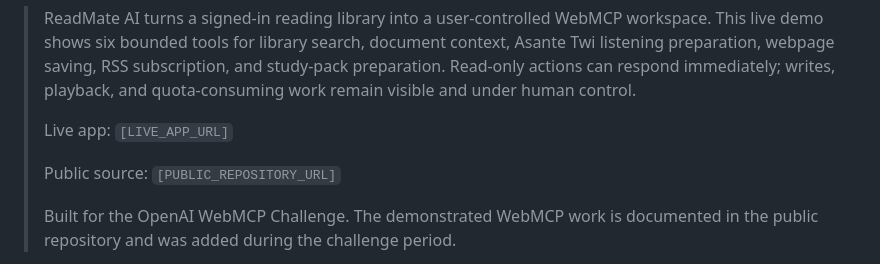
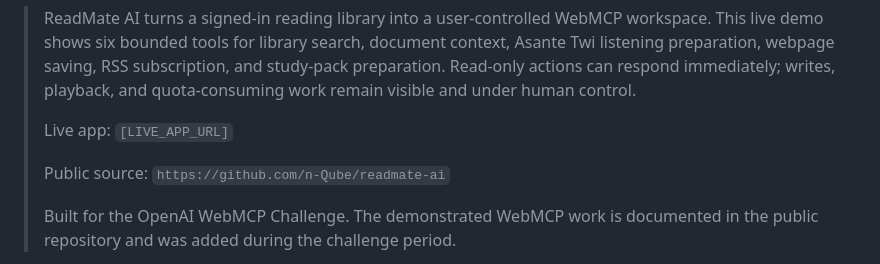
Before and after one commit to n-Qube/readmate-ai, a Markdown page: docs/webmcp-demo-runbook.md, the part around the change. GitHub-like rendering.

```diff
--- a/docs/webmcp-demo-runbook.md
+++ b/docs/webmcp-demo-runbook.md
@@ -62,7 +62,7 @@ The action prompts above are part of the demonstration and may be typed or paste
 >
 > Live app: `[LIVE_APP_URL]`
 >
-> Public source: `[PUBLIC_REPOSITORY_URL]`
+> Public source: `https://github.com/n-Qube/readmate-ai`
 >
 > Built for the OpenAI WebMCP Challenge. The demonstrated WebMCP work is documented in the public repository and was added during the challenge period.
 
```
Also changed, not shown: CHALLENGE_CHANGELOG.md (+1 -1 lines), docs/webmcp-challenge-submission.md (+1 -1 lines).
